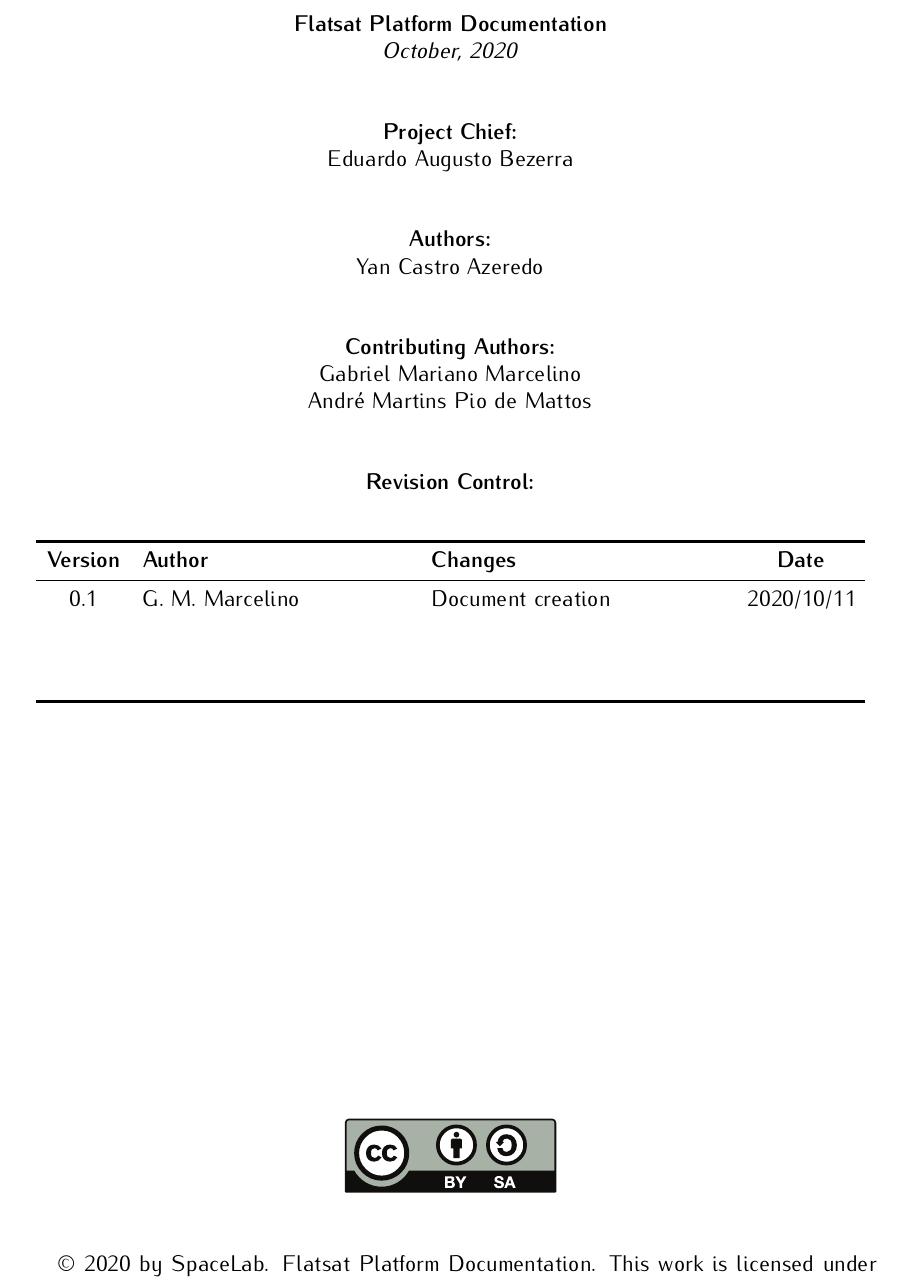
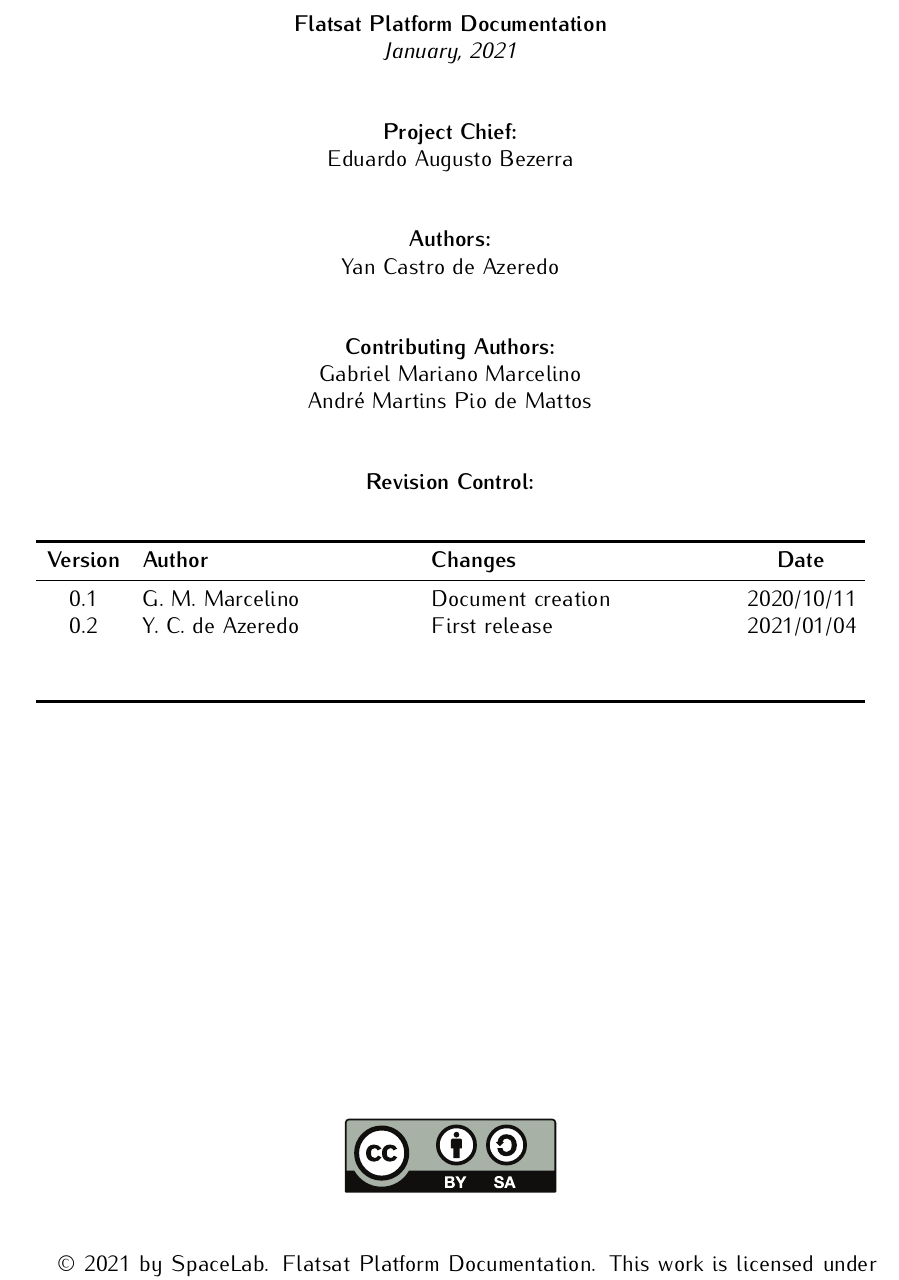
Before and after one commit to spacelab-ufsc/flatsat-platform, a LaTeX book (doc/main.tex, which reads doc/header/authorpage.tex): part of page 3 of 27, cut so that both start at the same text. Compiled offline with pdfLaTeX.

Commit message:
doc: header: Fixing author name, updating dates, new SpaceLab logo and adding v0.2 to revision control table

```diff
--- a/doc/header/authorpage.tex
+++ b/doc/header/authorpage.tex
@@ -28,7 +28,7 @@
 
 \textbf{\thetitle}
 
-\textit{October, 2020}
+\textit{January, 2021}
 
 \vspace{1cm}
 
@@ -40,7 +40,7 @@ Eduardo Augusto Bezerra
 
 \textbf{Authors:}
 
-Yan Castro Azeredo \\
+Yan Castro de Azeredo \\
 
 \vspace{1cm}
 
@@ -63,7 +63,7 @@ André Martins Pio de Mattos \\
             \textbf{Version} & \textbf{Author}  & \textbf{Changes}    & \textbf{Date} \\
             \midrule
             0.1     & G. M. Marcelino           & Document creation   & 2020/10/11 \\
-                    &                           &                     &            \\
+            0.2     & Y. C. de Azeredo          & First release       & 2021/01/04 \\
                     &                           &                     &            \\
                     &                           &                     &            \\
             \bottomrule[1.5pt]
@@ -79,4 +79,4 @@ André Martins Pio de Mattos \\
 	\end{center}
 \end{figure}
 
-\textcopyright\  2020 by SpaceLab. \thetitle. This work is licensed under the Creative Commons Attribution-ShareAlike 4.0 International License. To view a copy of this license, visit \href{http://creativecommons.org/licenses/by-sa/4.0/}{http://creativecommons.org/licenses/by-sa/4.0/}.
+\textcopyright\  2021 by SpaceLab. \thetitle. This work is licensed under the Creative Commons Attribution-ShareAlike 4.0 International License. To view a copy of this license, visit \href{http://creativecommons.org/licenses/by-sa/4.0/}{http://creativecommons.org/licenses/by-sa/4.0/}.
```
Also changed, not shown: doc/header/titlepage.tex (+5 -5 lines), doc/header/authorpage.tex (4 more changed lines).
